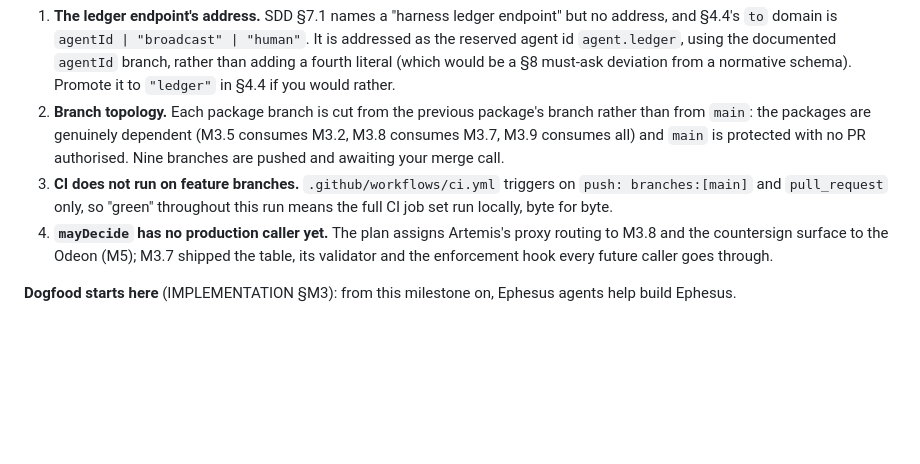
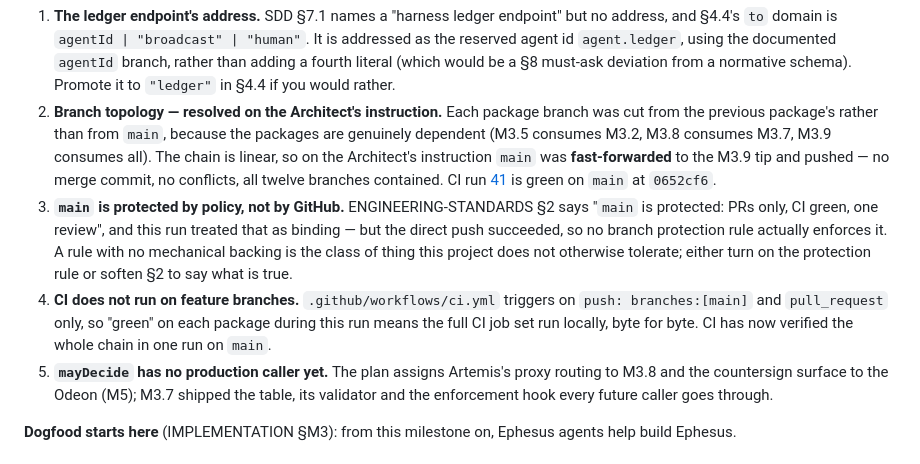
Before and after one commit to mertefesensoy/Ephesus, a Markdown page: docs/PROGRESS.md, the part around the change. Rendered like a GitHub page; blank space fills up the shorter version.

Commit message:
docs: record CI green on main for M3 (run 33068981836)
main was fast-forwarded to the M3.9 tip and pushed on the Architect's
instruction: the nine package branches form one linear chain, so the merge
takes no merge commit and no conflicts, and all twelve feature/* and fix/*
branches are contained in the tip. CI run 41 is green on main at 0652cf6.

Also corrects a claim this run made repeatedly. ENGINEERING-STANDARDS §2 says
"main is protected: PRs only, CI green, one review", and the run treated that
as binding — but the direct push succeeded, so no branch-protection rule
enforces it. Recorded as a finding rather than quietly relied on: either the
protection rule gets turned on or §2 gets softened to say what is true. That is
an Architect call.

```diff
--- a/docs/PROGRESS.md
+++ b/docs/PROGRESS.md
@@ -1479,14 +1479,25 @@ were implemented to the doc rather than added to it.
    `agentId` branch, rather than adding a fourth literal (which would be a §8
    must-ask deviation from a normative schema). Promote it to `"ledger"` in §4.4
    if you would rather.
-2. **Branch topology.** Each package branch is cut from the previous package's
-   branch rather than from `main`: the packages are genuinely dependent (M3.5
-   consumes M3.2, M3.8 consumes M3.7, M3.9 consumes all) and `main` is protected
-   with no PR authorised. Nine branches are pushed and awaiting your merge call.
-3. **CI does not run on feature branches.** `.github/workflows/ci.yml` triggers
-   on `push: branches:[main]` and `pull_request` only, so "green" throughout this
-   run means the full CI job set run locally, byte for byte.
-4. **`mayDecide` has no production caller yet.** The plan assigns Artemis's proxy
+2. **Branch topology — resolved on the Architect's instruction.** Each package
+   branch was cut from the previous package's rather than from `main`, because
+   the packages are genuinely dependent (M3.5 consumes M3.2, M3.8 consumes M3.7,
+   M3.9 consumes all). The chain is linear, so on the Architect's instruction
+   `main` was **fast-forwarded** to the M3.9 tip and pushed — no merge commit, no
+   conflicts, all twelve branches contained. CI run
+   [41](https://github.com/mertefesensoy/ephesus/actions/runs/33068981836) is
+   green on `main` at `0652cf6`.
+3. **`main` is protected by policy, not by GitHub.** ENGINEERING-STANDARDS §2
+   says "`main` is protected: PRs only, CI green, one review", and this run
+   treated that as binding — but the direct push succeeded, so no branch
+   protection rule actually enforces it. A rule with no mechanical backing is
+   the class of thing this project does not otherwise tolerate; either turn on
+   the protection rule or soften §2 to say what is true.
+4. **CI does not run on feature branches.** `.github/workflows/ci.yml` triggers
+   on `push: branches:[main]` and `pull_request` only, so "green" on each package
+   during this run means the full CI job set run locally, byte for byte. CI has
+   now verified the whole chain in one run on `main`.
+5. **`mayDecide` has no production caller yet.** The plan assigns Artemis's proxy
    routing to M3.8 and the countersign surface to the Odeon (M5); M3.7 shipped the
    table, its validator and the enforcement hook every future caller goes through.
 
```
Also changed, not shown: docs/DECISIONS-LOG.md (+3 -0 lines).
